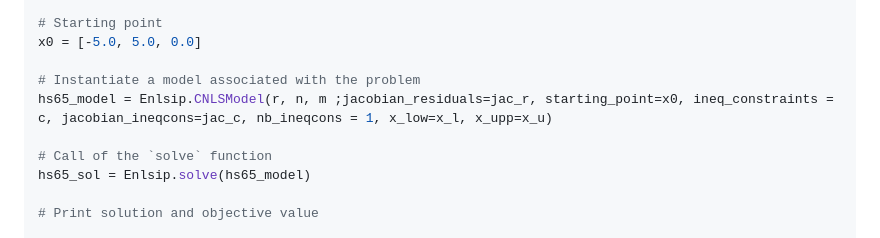
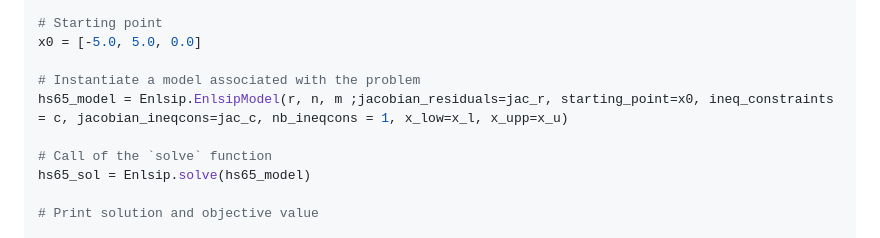
Before and after one commit to UncertainLab/Enlsip.jl, a Markdown page: README.md, the part around the change. Drawn GitHub-style.

Commit message:
Update README.md
Correction du readme

```diff
--- a/README.md
+++ b/README.md
@@ -103,7 +103,7 @@ x_u = [4.5, 4.5, 5.0]
 x0 = [-5.0, 5.0, 0.0]
 
 # Instantiate a model associated with the problem
-hs65_model = Enlsip.CNLSModel(r, n, m ;jacobian_residuals=jac_r, starting_point=x0, ineq_constraints = c, jacobian_ineqcons=jac_c, nb_ineqcons = 1, x_low=x_l, x_upp=x_u)
+hs65_model = Enlsip.EnlsipModel(r, n, m ;jacobian_residuals=jac_r, starting_point=x0, ineq_constraints = c, jacobian_ineqcons=jac_c, nb_ineqcons = 1, x_low=x_l, x_upp=x_u)
 
 # Call of the `solve` function
 hs65_sol = Enlsip.solve(hs65_model)
```
